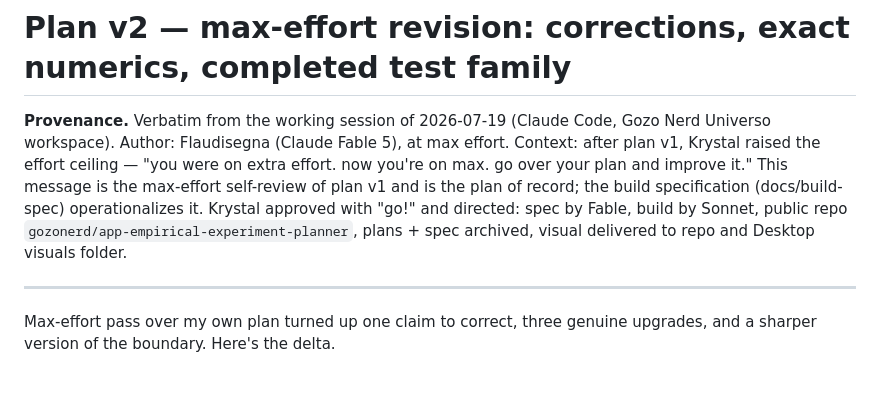
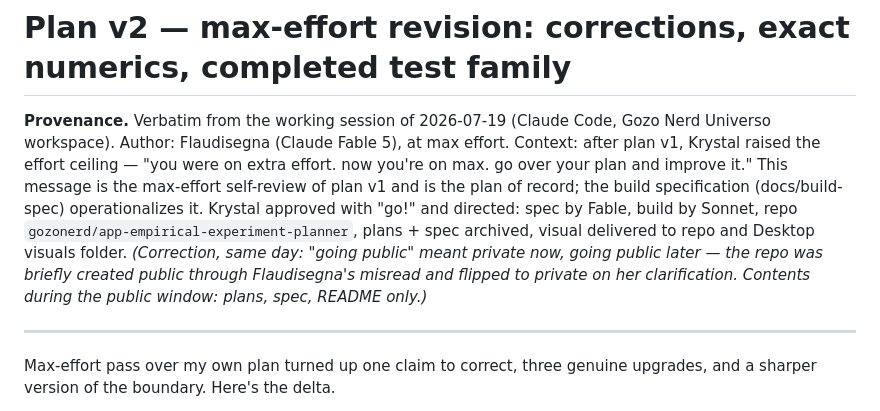
Before and after one commit to gozonerd/app-empirical-experiment-planner, a Markdown page: docs/plan-v2-max-effort-improvements_2026-07-19.md, the part around the change. GitHub-like rendering; blank space fills up the shorter version.

Commit message:
Correct plan-v2 provenance header: repo is private-now-public-later, not public at creation

```diff
--- a/docs/plan-v2-max-effort-improvements_2026-07-19.md
+++ b/docs/plan-v2-max-effort-improvements_2026-07-19.md
@@ -1,6 +1,6 @@
 # Plan v2 — max-effort revision: corrections, exact numerics, completed test family
 
-**Provenance.** Verbatim from the working session of 2026-07-19 (Claude Code, Gozo Nerd Universo workspace). Author: Flaudisegna (Claude Fable 5), at max effort. Context: after plan v1, Krystal raised the effort ceiling — "you were on extra effort. now you're on max. go over your plan and improve it." This message is the max-effort self-review of plan v1 and is the plan of record; the build specification (docs/build-spec) operationalizes it. Krystal approved with "go!" and directed: spec by Fable, build by Sonnet, public repo `gozonerd/app-empirical-experiment-planner`, plans + spec archived, visual delivered to repo and Desktop visuals folder.
+**Provenance.** Verbatim from the working session of 2026-07-19 (Claude Code, Gozo Nerd Universo workspace). Author: Flaudisegna (Claude Fable 5), at max effort. Context: after plan v1, Krystal raised the effort ceiling — "you were on extra effort. now you're on max. go over your plan and improve it." This message is the max-effort self-review of plan v1 and is the plan of record; the build specification (docs/build-spec) operationalizes it. Krystal approved with "go!" and directed: spec by Fable, build by Sonnet, repo `gozonerd/app-empirical-experiment-planner`, plans + spec archived, visual delivered to repo and Desktop visuals folder. *(Correction, same day: "going public" meant private now, going public later — the repo was briefly created public through Flaudisegna's misread and flipped to private on her clarification. Contents during the public window: plans, spec, README only.)*
 
 ---
 
```
